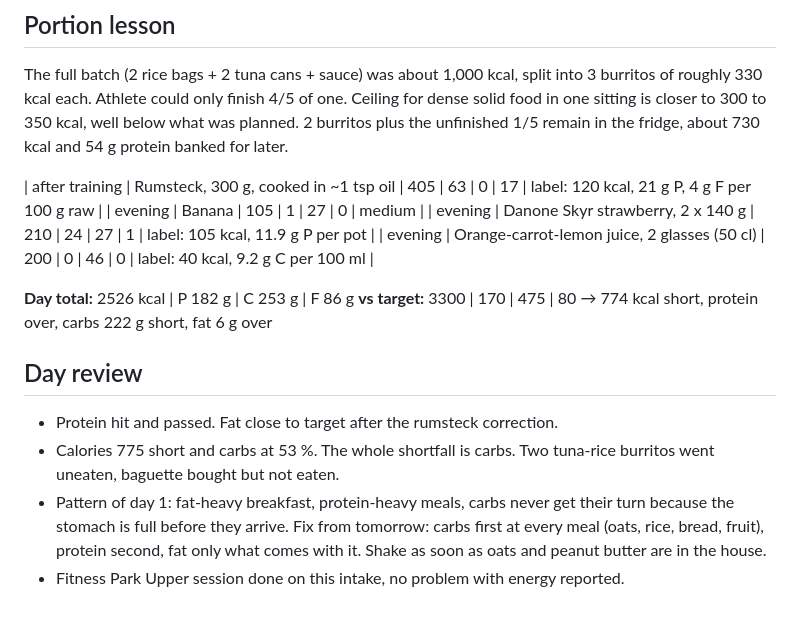
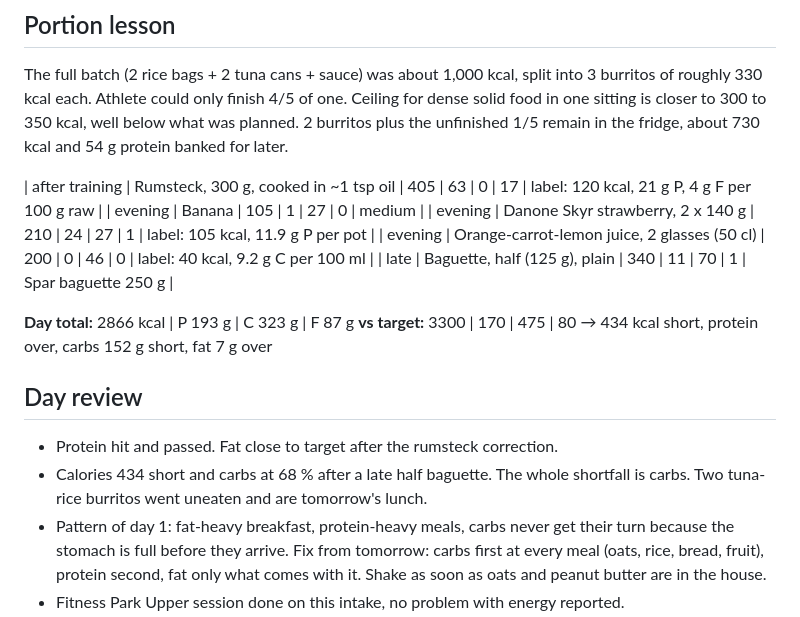
Before and after one commit to stansilaisijfrnep/Private_fitness, a Markdown page: logs/nutrition/2026-09-05.md, the part around the change. Rendered like a GitHub page.

Commit message:
log: nutrition 2026-09-05 final, 2866 kcal
Co-Authored-By: Claude Fable 5.1 <noreply@anthropic.com>
Claude-Session: https://claude.ai/code/session_01NiEsyhPhZsZWgK7dkXprj2

```diff
--- a/logs/nutrition/2026-09-05.md
+++ b/logs/nutrition/2026-09-05.md
@@ -43,14 +43,15 @@ sitting is closer to 300 to 350 kcal, well below what was planned. 2 burritos pl
 | evening | Banana | 105 | 1 | 27 | 0 | medium |
 | evening | Danone Skyr strawberry, 2 x 140 g | 210 | 24 | 27 | 1 | label: 105 kcal, 11.9 g P per pot |
 | evening | Orange-carrot-lemon juice, 2 glasses (50 cl) | 200 | 0 | 46 | 0 | label: 40 kcal, 9.2 g C per 100 ml |
+| late | Baguette, half (125 g), plain | 340 | 11 | 70 | 1 | Spar baguette 250 g |
 
-**Day total:** 2526 kcal | P 182 g | C 253 g | F 86 g
-**vs target:** 3300 | 170 | 475 | 80 → 774 kcal short, protein over, carbs 222 g short, fat 6 g over
+**Day total:** 2866 kcal | P 193 g | C 323 g | F 87 g
+**vs target:** 3300 | 170 | 475 | 80 → 434 kcal short, protein over, carbs 152 g short, fat 7 g over
 
 ## Day review
 - Protein hit and passed. Fat close to target after the rumsteck correction.
-- Calories 775 short and carbs at 53 %. The whole shortfall is carbs. Two tuna-rice burritos went uneaten,
-  baguette bought but not eaten.
+- Calories 434 short and carbs at 68 % after a late half baguette. The whole shortfall is carbs. Two tuna-rice
+  burritos went uneaten and are tomorrow's lunch.
 - Pattern of day 1: fat-heavy breakfast, protein-heavy meals, carbs never get their turn because the stomach
   is full before they arrive. Fix from tomorrow: carbs first at every meal (oats, rice, bread, fruit),
   protein second, fat only what comes with it. Shake as soon as oats and peanut butter are in the house.
```
